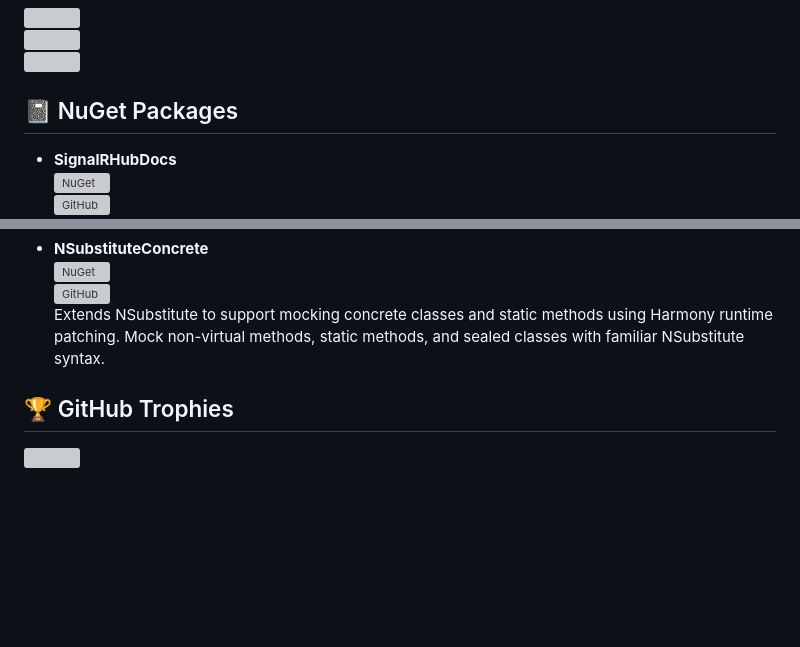
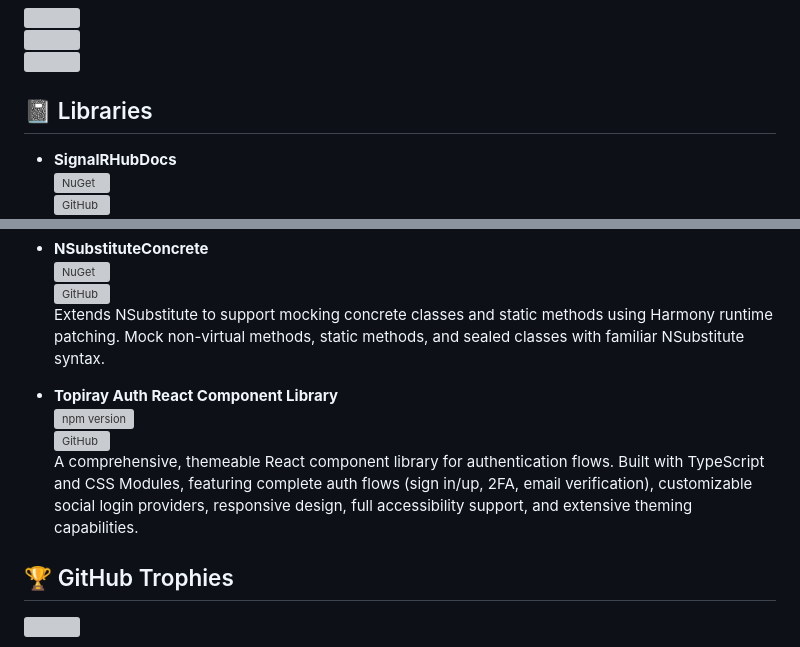
Before and after one commit to JayArrowz/JayArrowz, a Markdown page: README.md, 2 parts joined by grey strips. Rendered like a GitHub page; blank space fills up the shorter version; grey boxes are pictures that could not be loaded.

Commit message:
Revise libraries section in README.md

```diff
--- a/README.md
+++ b/README.md
@@ -13,7 +13,7 @@ About me<br>🔭 I'm currently working on **various C# libraries and tools** for
 ![](https://github-readme-stats.vercel.app/api/top-langs/?username=JayArrowz&theme=dark&hide_border=false&include_all_commits=true&count_private=true&layout=compact)
 
 
-## 📓 NuGet Packages
+## 📓 Libraries
 
 - **SignalRHubDocs**
   [![NuGet](https://img.shields.io/nuget/v/SignalRHubDocs.svg)](https://www.nuget.org/packages/SignalRHubDocs)
@@ -30,6 +30,11 @@ About me<br>🔭 I'm currently working on **various C# libraries and tools** for
   [![GitHub](https://img.shields.io/github/stars/JayArrowz/NSubstituteConcrete?style=social)](https://github.com/JayArrowz/NSubstituteConcrete)
   Extends NSubstitute to support mocking concrete classes and static methods using Harmony runtime patching. Mock non-virtual methods, static methods, and sealed classes with familiar NSubstitute syntax.
 
+- **Topiray Auth React Component Library**
+  [![npm version](https://img.shields.io/npm/v/topiray-auth-react.svg)](https://www.npmjs.com/package/topiray-auth-react)
+  [![GitHub](https://img.shields.io/github/stars/topiray/topiray-auth-react?style=social)](https://github.com/topiray/topiray-auth-react)
+  A comprehensive, themeable React component library for authentication flows. Built with TypeScript and CSS Modules, featuring complete auth flows (sign in/up, 2FA, email verification), customizable social login providers, responsive design, full accessibility support, and extensive theming capabilities.
+
 
 ## 🏆 GitHub Trophies
 ![](https://trophygh.kolioaris.xyz/?username=JayArrowz&theme=dark&no-frame=false&no-bg=false&margin-w=4)
```
